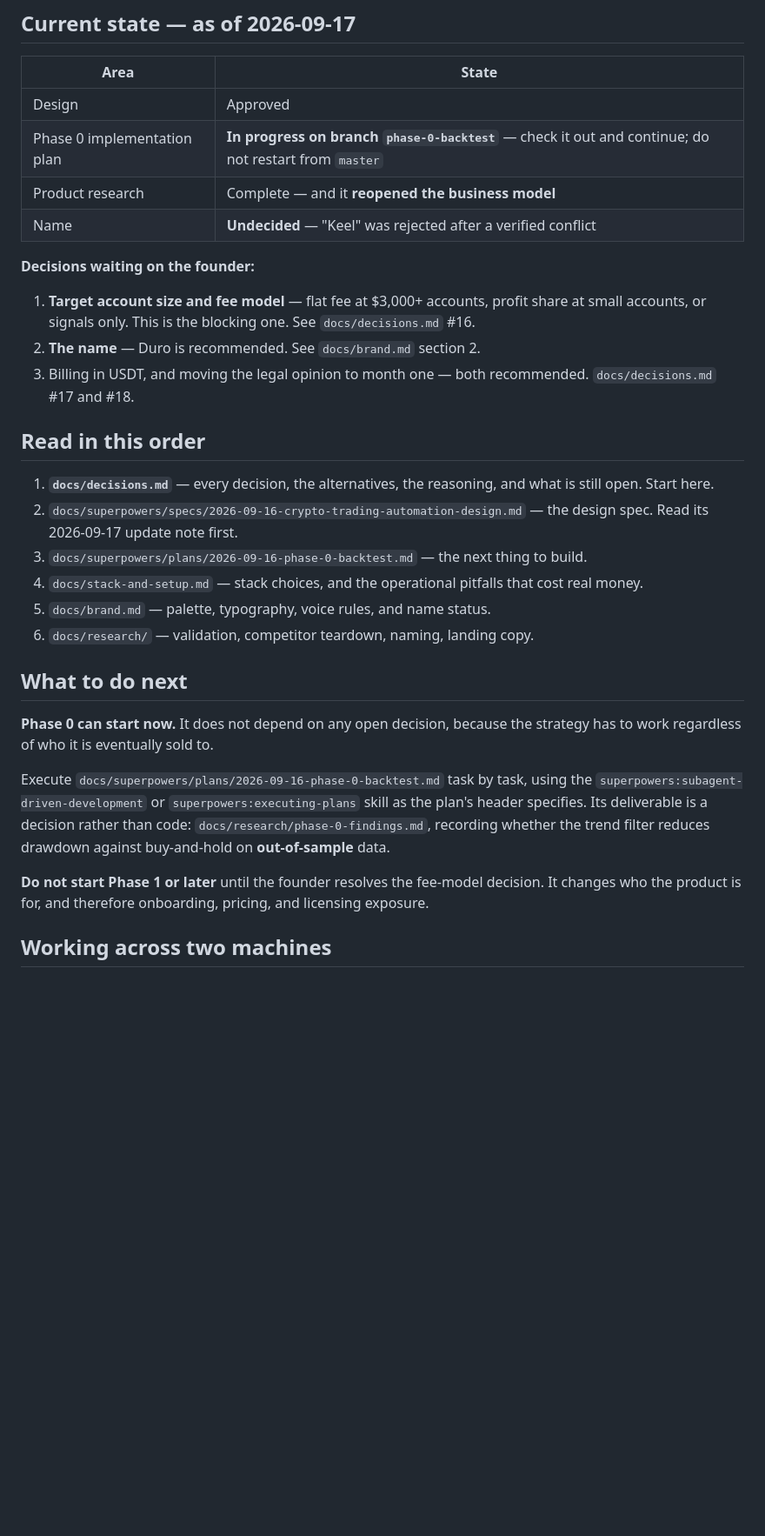
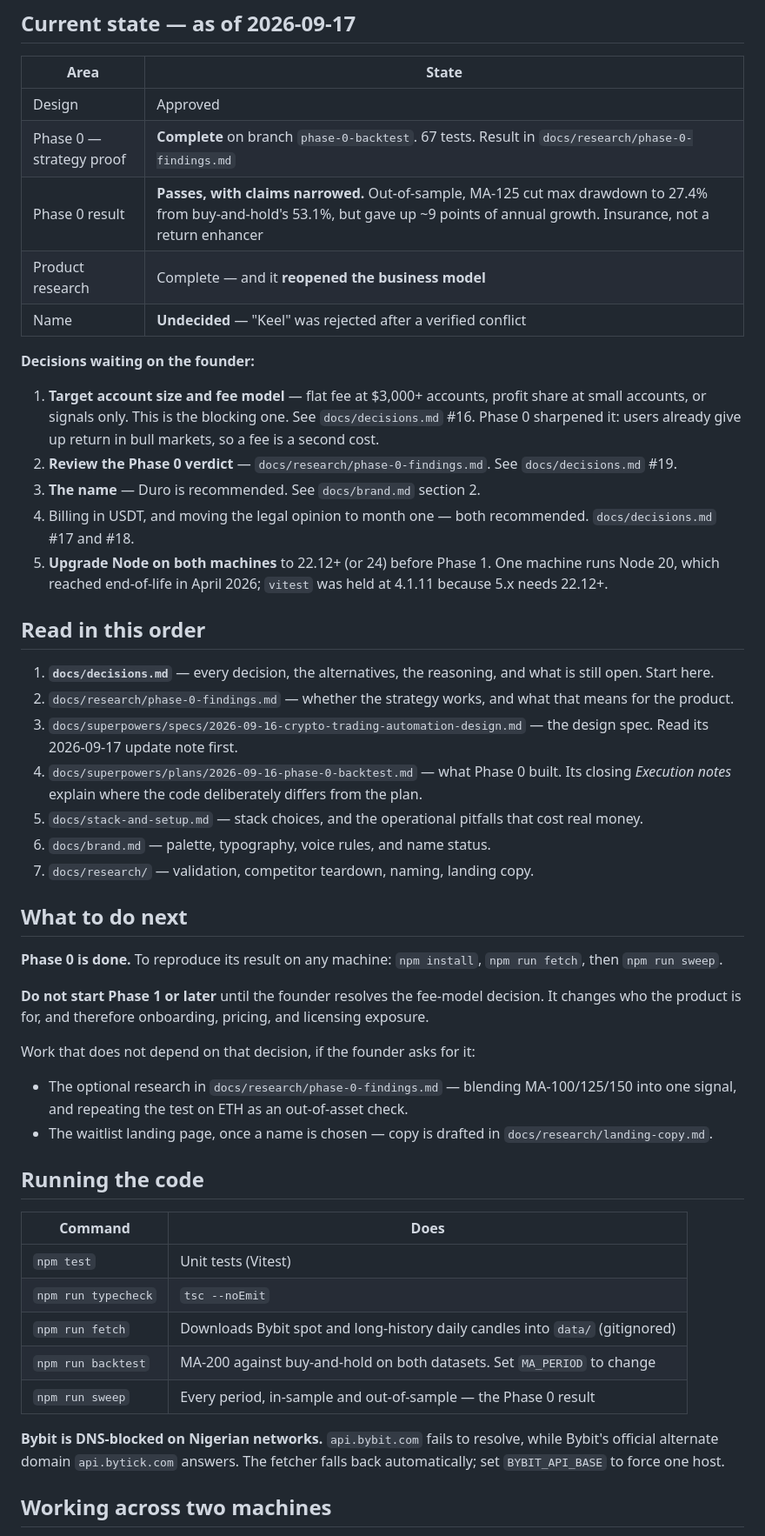
Before and after one commit to spade-codee/crypto-autotrader, a Markdown page: CLAUDE.md, the part around one of its changes. Shown at 87% size. Drawn GitHub-style; blank space fills up the shorter version.

```diff
--- a/CLAUDE.md
+++ b/CLAUDE.md
@@ -22,39 +22,60 @@ first phase, product research, and a full decision log.
 | Area | State |
 |---|---|
 | Design | Approved |
-| Phase 0 implementation plan | **In progress on branch `phase-0-backtest`** — check it out and continue; do not restart from `master` |
+| Phase 0 — strategy proof | **Complete** on branch `phase-0-backtest`. 67 tests. Result in `docs/research/phase-0-findings.md` |
+| Phase 0 result | **Passes, with claims narrowed.** Out-of-sample, MA-125 cut max drawdown to 27.4% from buy-and-hold's 53.1%, but gave up ~9 points of annual growth. Insurance, not a return enhancer |
 | Product research | Complete — and it **reopened the business model** |
 | Name | **Undecided** — "Keel" was rejected after a verified conflict |
 
 **Decisions waiting on the founder:**
 
 1. **Target account size and fee model** — flat fee at $3,000+ accounts, profit share at small
-   accounts, or signals only. This is the blocking one. See `docs/decisions.md` #16.
-2. **The name** — Duro is recommended. See `docs/brand.md` section 2.
-3. Billing in USDT, and moving the legal opinion to month one — both recommended. `docs/decisions.md` #17 and #18.
+   accounts, or signals only. This is the blocking one. See `docs/decisions.md` #16. Phase 0
+   sharpened it: users already give up return in bull markets, so a fee is a second cost.
+2. **Review the Phase 0 verdict** — `docs/research/phase-0-findings.md`. See `docs/decisions.md` #19.
+3. **The name** — Duro is recommended. See `docs/brand.md` section 2.
+4. Billing in USDT, and moving the legal opinion to month one — both recommended. `docs/decisions.md` #17 and #18.
+5. **Upgrade Node on both machines** to 22.12+ (or 24) before Phase 1. One machine runs Node 20,
+   which reached end-of-life in April 2026; `vitest` was held at 4.1.11 because 5.x needs 22.12+.
 
 ## Read in this order
 
 1. **`docs/decisions.md`** — every decision, the alternatives, the reasoning, and what is still open. Start here.
-2. `docs/superpowers/specs/2026-09-16-crypto-trading-automation-design.md` — the design spec. Read its 2026-09-17 update note first.
-3. `docs/superpowers/plans/2026-09-16-phase-0-backtest.md` — the next thing to build.
-4. `docs/stack-and-setup.md` — stack choices, and the operational pitfalls that cost real money.
-5. `docs/brand.md` — palette, typography, voice rules, and name status.
-6. `docs/research/` — validation, competitor teardown, naming, landing copy.
+2. `docs/research/phase-0-findings.md` — whether the strategy works, and what that means for the product.
+3. `docs/superpowers/specs/2026-09-16-crypto-trading-automation-design.md` — the design spec. Read its 2026-09-17 update note first.
+4. `docs/superpowers/plans/2026-09-16-phase-0-backtest.md` — what Phase 0 built. Its closing
+   *Execution notes* explain where the code deliberately differs from the plan.
+5. `docs/stack-and-setup.md` — stack choices, and the operational pitfalls that cost real money.
+6. `docs/brand.md` — palette, typography, voice rules, and name status.
+7. `docs/research/` — validation, competitor teardown, naming, landing copy.
 
 ## What to do next
 
-**Phase 0 can start now.** It does not depend on any open decision, because the strategy has to
-work regardless of who it is eventually sold to.
-
-Execute `docs/superpowers/plans/2026-09-16-phase-0-backtest.md` task by task, using the
-`superpowers:subagent-driven-development` or `superpowers:executing-plans` skill as the plan's
-header specifies. Its deliverable is a decision rather than code:
-`docs/research/phase-0-findings.md`, recording whether the trend filter reduces drawdown against
-buy-and-hold on **out-of-sample** data.
+**Phase 0 is done.** To reproduce its result on any machine: `npm install`, `npm run fetch`, then
+`npm run sweep`.
 
 **Do not start Phase 1 or later** until the founder resolves the fee-model decision. It changes
 who the product is for, and therefore onboarding, pricing, and licensing exposure.
+
+Work that does not depend on that decision, if the founder asks for it:
+
+- The optional research in `docs/research/phase-0-findings.md` — blending MA-100/125/150 into one
+  signal, and repeating the test on ETH as an out-of-asset check.
+- The waitlist landing page, once a name is chosen — copy is drafted in `docs/research/landing-copy.md`.
+
+## Running the code
+
+| Command | Does |
+|---|---|
+| `npm test` | Unit tests (Vitest) |
+| `npm run typecheck` | `tsc --noEmit` |
+| `npm run fetch` | Downloads Bybit spot and long-history daily candles into `data/` (gitignored) |
+| `npm run backtest` | MA-200 against buy-and-hold on both datasets. Set `MA_PERIOD` to change |
+| `npm run sweep` | Every period, in-sample and out-of-sample — the Phase 0 result |
+
+**Bybit is DNS-blocked on Nigerian networks.** `api.bybit.com` fails to resolve, while Bybit's
+official alternate domain `api.bytick.com` answers. The fetcher falls back automatically; set
+`BYBIT_API_BASE` to force one host.
 
 ## Working across two machines
 
```
Also changed, not shown: other parts of CLAUDE.md (+9 -1 lines), docs/decisions.md (+42 -2 lines), 1 other file.
